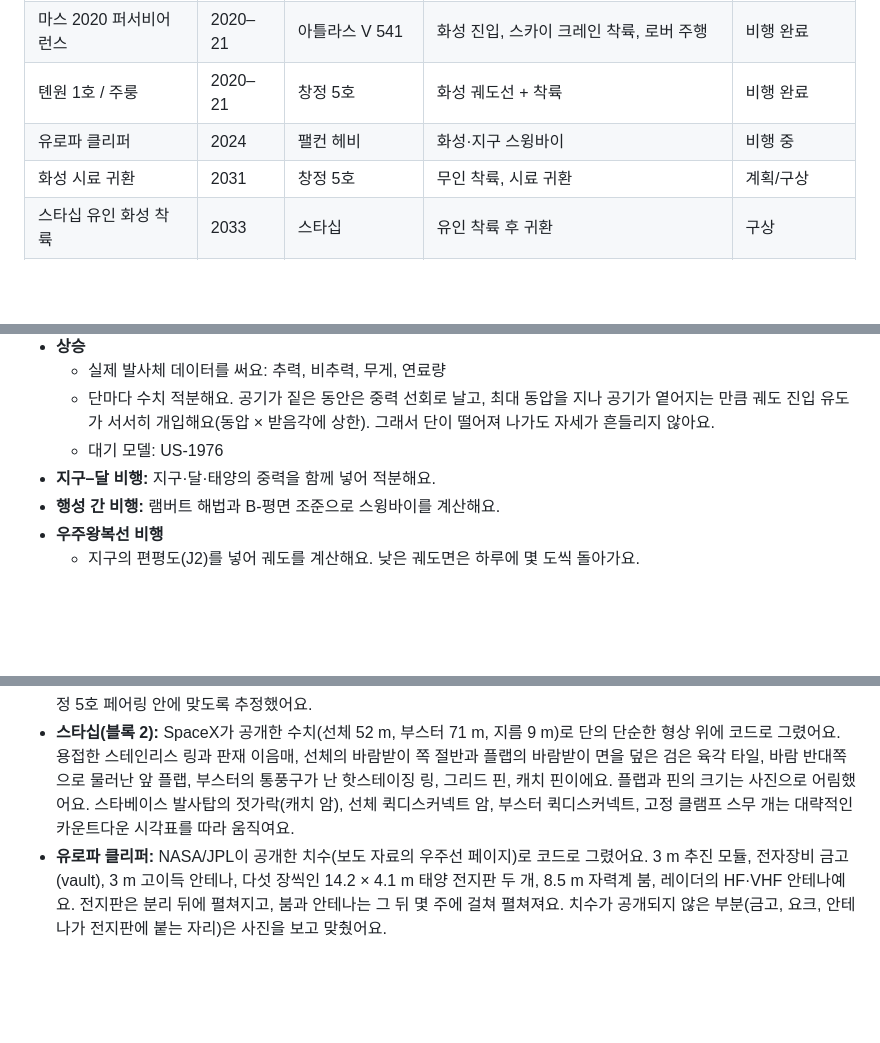
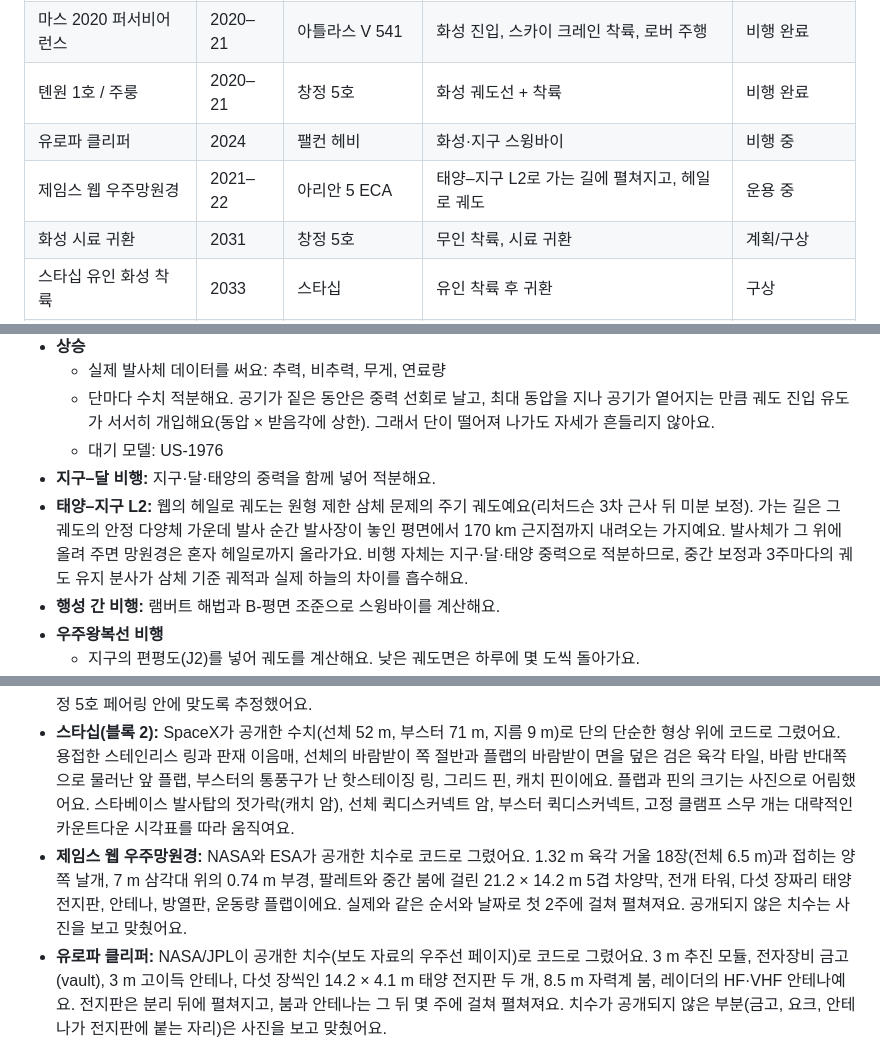
Before and after one commit to galbenyosef/mission-studio, a Markdown page: README.ko.md, 3 parts joined by grey strips. Drawn GitHub-style; blank space fills up the shorter version.

```diff
--- a/README.ko.md
+++ b/README.ko.md
@@ -98,6 +98,7 @@
 | 마스 2020 퍼서비어런스 | 2020–21 | 아틀라스 V 541 | 화성 진입, 스카이 크레인 착륙, 로버 주행 | 비행 완료 |
 | 톈원 1호 / 주룽 | 2020–21 | 창정 5호 | 화성 궤도선 + 착륙 | 비행 완료 |
 | 유로파 클리퍼 | 2024 | 팰컨 헤비 | 화성·지구 스윙바이 | 비행 중 |
+| 제임스 웹 우주망원경 | 2021–22 | 아리안 5 ECA | 태양–지구 L2로 가는 길에 펼쳐지고, 헤일로 궤도 | 운용 중 |
 | 화성 시료 귀환 | 2031 | 창정 5호 | 무인 착륙, 시료 귀환 | 계획/구상 |
 | 스타십 유인 화성 착륙 | 2033 | 스타십 | 유인 착륙 후 귀환 | 구상 |
 | 스타십 유인 화성 궤도 | 2033 | 스타십 | 유인 궤도 비행 후 귀환 | 구상 |
@@ -116,6 +117,7 @@
   - 단마다 수치 적분해요. 공기가 짙은 동안은 중력 선회로 날고, 최대 동압을 지나 공기가 옅어지는 만큼 궤도 진입 유도가 서서히 개입해요(동압 × 받음각에 상한). 그래서 단이 떨어져 나가도 자세가 흔들리지 않아요.
   - 대기 모델: US-1976
 - **지구–달 비행:** 지구·달·태양의 중력을 함께 넣어 적분해요.
+- **태양–지구 L2:** 웹의 헤일로 궤도는 원형 제한 삼체 문제의 주기 궤도예요(리처드슨 3차 근사 뒤 미분 보정). 가는 길은 그 궤도의 안정 다양체 가운데 발사 순간 발사장이 놓인 평면에서 170 km 근지점까지 내려오는 가지예요. 발사체가 그 위에 올려 주면 망원경은 혼자 헤일로까지 올라가요. 비행 자체는 지구·달·태양 중력으로 적분하므로, 중간 보정과 3주마다의 궤도 유지 분사가 삼체 기준 궤적과 실제 하늘의 차이를 흡수해요.
 - **행성 간 비행:** 램버트 해법과 B-평면 조준으로 스윙바이를 계산해요.
 - **우주왕복선 비행**
   - 지구의 편평도(J2)를 넣어 궤도를 계산해요. 낮은 궤도면은 하루에 몇 도씩 돌아가요.
@@ -166,6 +168,7 @@ python3 -m http.server -d dist 8000   # 또는 npx serve dist
 - **아틀라스-아제나와 매리너 4:** 공개된 치수를 바탕으로 코드로 그렸어요. 부스터 엔진 페어링이 달린 아틀라스 LV-3, 후방 랙이 있는 아제나-D, 아제나와 우주선을 함께 감싼 슈라우드, 태양광 압력 베인이 달린 전지판 네 장과 타원형 안테나를 단 매리너 4예요. 매리너 4의 전지판은 발사 때 접혀 있다가 아제나에서 분리된 뒤 펼쳐져요.
 - **창어 5호와 톈원 1호:** 중국국가항천국(CNSA)과 중국 언론이 공개한 내용을 바탕으로 코드로 그렸어요. 창어 5호는 네 부분과 그 적층 순서, 궤도선의 집게와 상승선의 막대, 착륙선의 드릴·로봇 팔·깃발을, 톈원 1호는 육각형 궤도선, 진입 캡슐의 트림 날개, 착륙 플랫폼의 경사로, 주룽의 크기·태양전지판·창을 반영했어요. 공개되지 않은 치수는 부품끼리, 그리고 창정 5호 페어링 안에 맞도록 추정했어요.
 - **스타십(블록 2):** SpaceX가 공개한 수치(선체 52 m, 부스터 71 m, 지름 9 m)로 단의 단순한 형상 위에 코드로 그렸어요. 용접한 스테인리스 링과 판재 이음매, 선체의 바람받이 쪽 절반과 플랩의 바람받이 면을 덮은 검은 육각 타일, 바람 반대쪽으로 물러난 앞 플랩, 부스터의 통풍구가 난 핫스테이징 링, 그리드 핀, 캐치 핀이에요. 플랩과 핀의 크기는 사진으로 어림했어요. 스타베이스 발사탑의 젓가락(캐치 암), 선체 퀵디스커넥트 암, 부스터 퀵디스커넥트, 고정 클램프 스무 개는 대략적인 카운트다운 시각표를 따라 움직여요.
+- **제임스 웹 우주망원경:** NASA와 ESA가 공개한 치수로 코드로 그렸어요. 1.32 m 육각 거울 18장(전체 6.5 m)과 접히는 양쪽 날개, 7 m 삼각대 위의 0.74 m 부경, 팔레트와 중간 붐에 걸린 21.2 × 14.2 m 5겹 차양막, 전개 타워, 다섯 장짜리 태양 전지판, 안테나, 방열판, 운동량 플랩이에요. 실제와 같은 순서와 날짜로 첫 2주에 걸쳐 펼쳐져요. 공개되지 않은 치수는 사진을 보고 맞췄어요.
 - **유로파 클리퍼:** NASA/JPL이 공개한 치수(보도 자료의 우주선 페이지)로 코드로 그렸어요. 3 m 추진 모듈, 전자장비 금고(vault), 3 m 고이득 안테나, 다섯 장씩인 14.2 × 4.1 m 태양 전지판 두 개, 8.5 m 자력계 붐, 레이더의 HF·VHF 안테나예요. 전지판은 분리 뒤에 펼쳐지고, 붐과 안테나는 그 뒤 몇 주에 걸쳐 펼쳐져요. 치수가 공개되지 않은 부분(금고, 요크, 안테나가 전지판에 붙는 자리)은 사진을 보고 맞췄어요.
 - **아폴로 사령·기계선, 다른 발사체:** 공개된 치수를 바탕으로 코드로 그렸어요.
 - **발사대:** 공개된 치수와 사진을 바탕으로 코드로 그렸어요. NASA와 케네디 우주센터 자료, 미국 역사공학기록(HAER)의 39번 발사 단지 기록, 《Moonport》(NASA SP-4204), NSTS 뉴스 참고 매뉴얼, ULA·SpaceX·CASC 자료를 참고했어요.
```
Also changed, not shown: README.md (+3 -0 lines).
